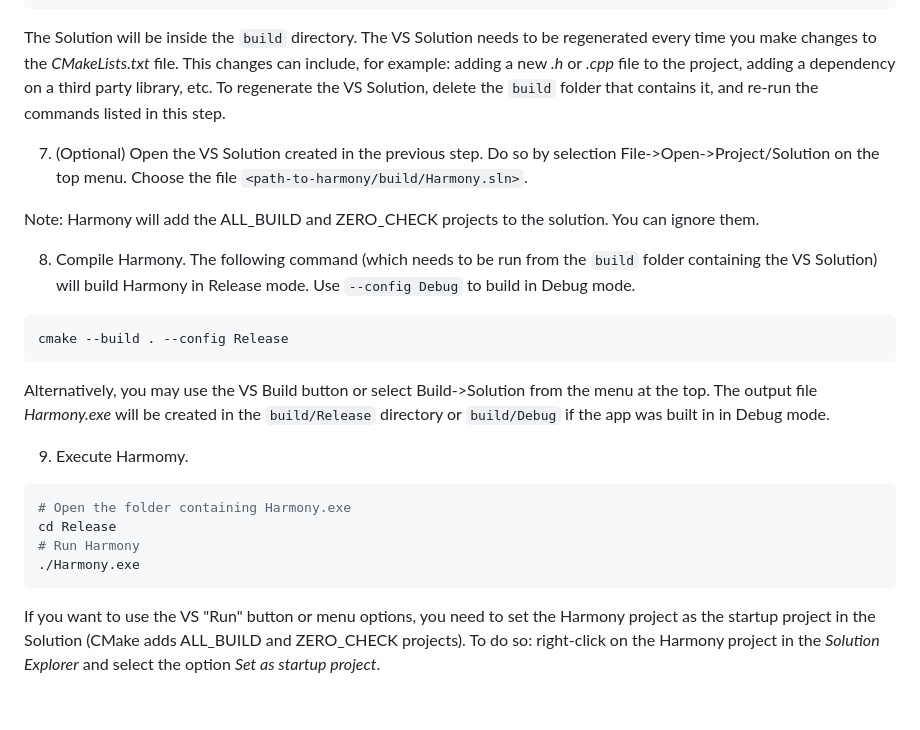
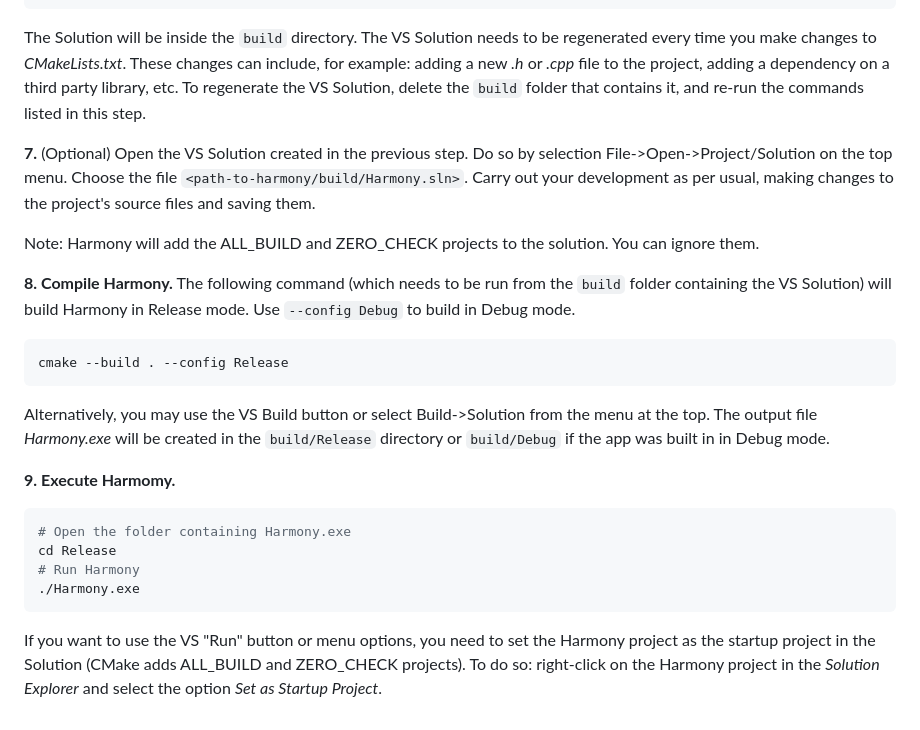
Before and after one commit to CRESYM/Harmony, a Markdown page: docs/installation.md, the part around one of its changes. Drawn GitHub-style.

````diff
--- a/docs/installation.md
+++ b/docs/installation.md
@@ -77,20 +78,20 @@ cd build
 cmake ..
 ```
 
-The Solution will be inside the `build` directory. The VS Solution needs to be regenerated every time you make changes to the *CMakeLists.txt* file. This changes can include, for example: adding a new *.h* or *.cpp* file to the project, adding a dependency on a third party library, etc. To regenerate the VS Solution, delete the `build` folder that contains it, and re-run the commands listed in this step.
+The Solution will be inside the `build` directory. The VS Solution needs to be regenerated every time you make changes to *CMakeLists.txt*. These changes can include, for example: adding a new *.h* or *.cpp* file to the project, adding a dependency on a third party library, etc. To regenerate the VS Solution, delete the `build` folder that contains it, and re-run the commands listed in this step.
 
-7. (Optional) Open the VS Solution created in the previous step. Do so by selection File->Open->Project/Solution on the top menu. Choose the file `<path-to-harmony/build/Harmony.sln>`.
+**7.** (Optional) Open the VS Solution created in the previous step. Do so by selection File->Open->Project/Solution on the top menu. Choose the file `<path-to-harmony/build/Harmony.sln>`. Carry out your development as per usual, making changes to the project's source files and saving them.
 
 Note: Harmony will add the ALL_BUILD and ZERO_CHECK projects to the solution. You can ignore them.
 
-8. Compile Harmony. The following command (which needs to be run from the `build` folder containing the VS Solution) will build Harmony in Release mode. Use `--config Debug` to build in Debug mode.
+**8. Compile Harmony.** The following command (which needs to be run from the `build` folder containing the VS Solution) will build Harmony in Release mode. Use `--config Debug` to build in Debug mode.
 ```bash
 cmake --build . --config Release
 ```
 
 Alternatively, you may use the VS Build button or select Build->Solution from the menu at the top. The output file *Harmony.exe* will be created in the `build/Release` directory or `build/Debug` if the app was built in in Debug mode.
 
-9. Execute Harmomy.
+**9. Execute Harmomy.**
 ```bash
 # Open the folder containing Harmony.exe
 cd Release
@@ -98,4 +99,4 @@ cd Release
 ./Harmony.exe
 ```
 
-If you want to use the VS "Run" button or menu options, you need to set the Harmony project as the startup project in the Solution (CMake adds ALL_BUILD and ZERO_CHECK projects). To do so: right-click on the Harmony project in the *Solution Explorer* and select the option *Set as startup project*.
+If you want to use the VS "Run" button or menu options, you need to set the Harmony project as the startup project in the Solution (CMake adds ALL_BUILD and ZERO_CHECK projects). To do so: right-click on the Harmony project in the *Solution Explorer* and select the option *Set as Startup Project*.
````
Also changed, not shown: other parts of docs/installation.md (+13 -12 lines).
